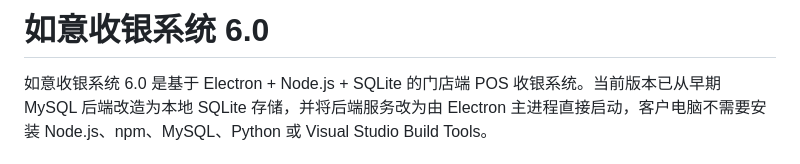
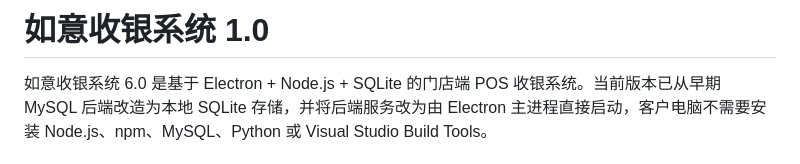
Before and after one commit to Cat0509/syxt1.0, a Markdown page: README.md, the part around the change. Drawn GitHub-style.

```diff
--- a/README.md
+++ b/README.md
@@ -1,4 +1,4 @@
-# 如意收银系统 6.0
+# 如意收银系统 1.0
 
 如意收银系统 6.0 是基于 Electron + Node.js + SQLite 的门店端 POS 收银系统。当前版本已从早期 MySQL 后端改造为本地 SQLite 存储，并将后端服务改为由 Electron 主进程直接启动，客户电脑不需要安装 Node.js、npm、MySQL、Python 或 Visual Studio Build Tools。
 
```
